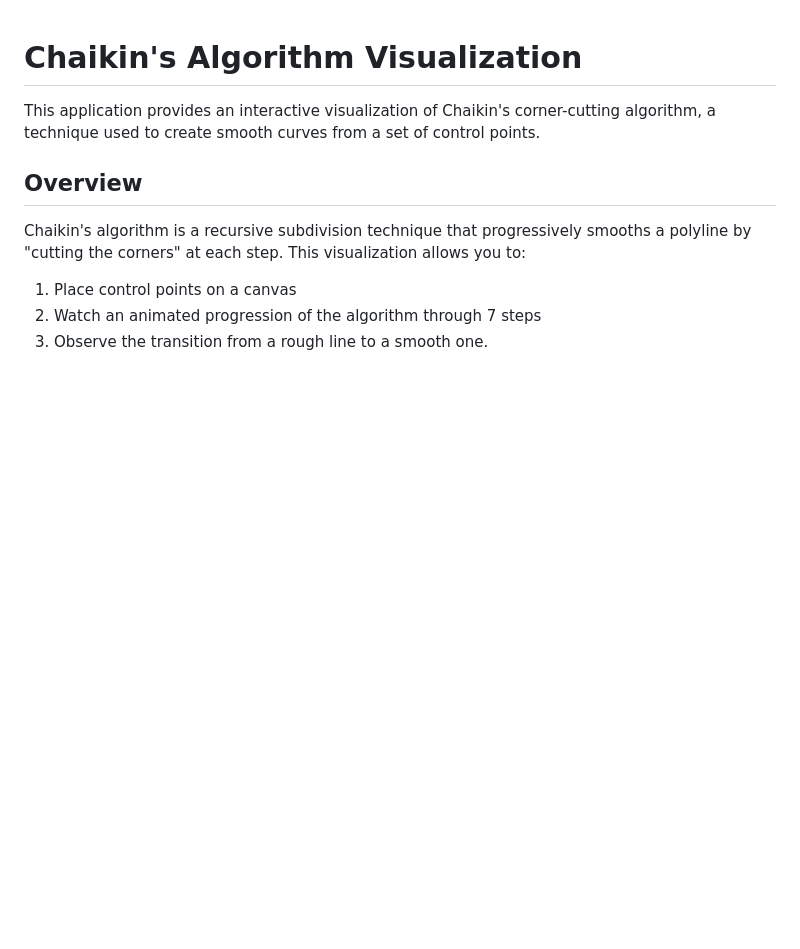
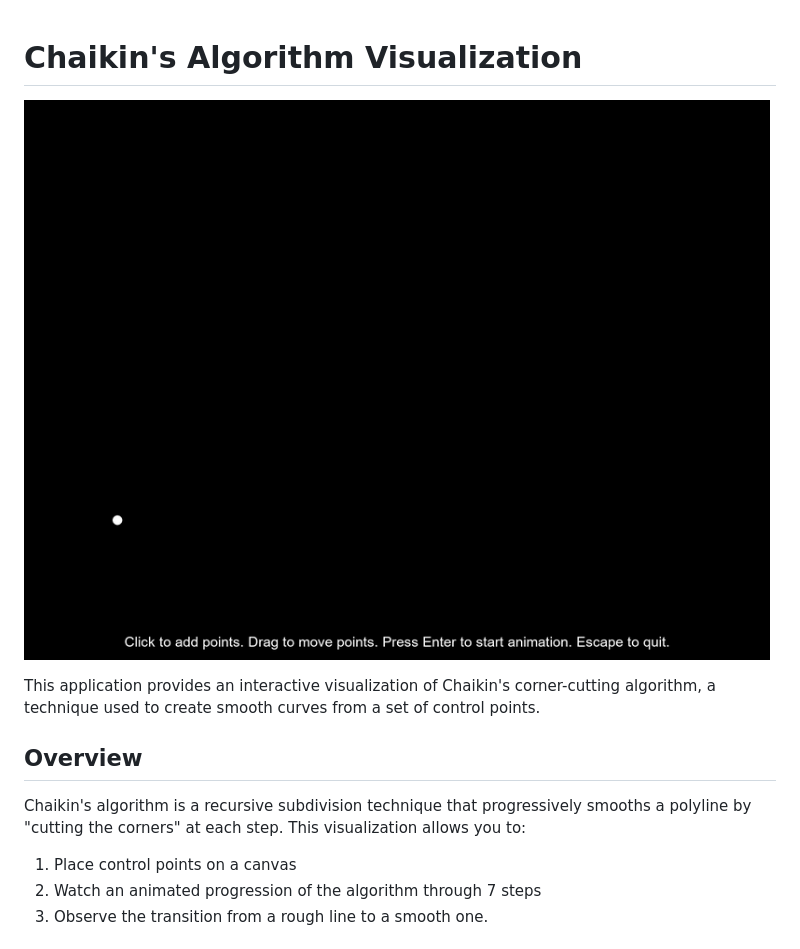
Before and after one commit to rodneyo1/chaikin, a Markdown page: readme.md, the part around the change. Drawn GitHub-style; pictures changed too: assets/chaikin-demo.gif (added); blank space fills up the shorter version.

Commit message:
Add demo GIF to README

```diff
--- a/readme.md
+++ b/readme.md
@@ -1,4 +1,6 @@
 # Chaikin's Algorithm Visualization
+
+![Chaikin demo: placing control points, then smoothing steps 0 to 7](assets/chaikin-demo.gif)
 
 This application provides an interactive visualization of Chaikin's corner-cutting algorithm, a technique used to create smooth curves from a set of control points.
 
```
